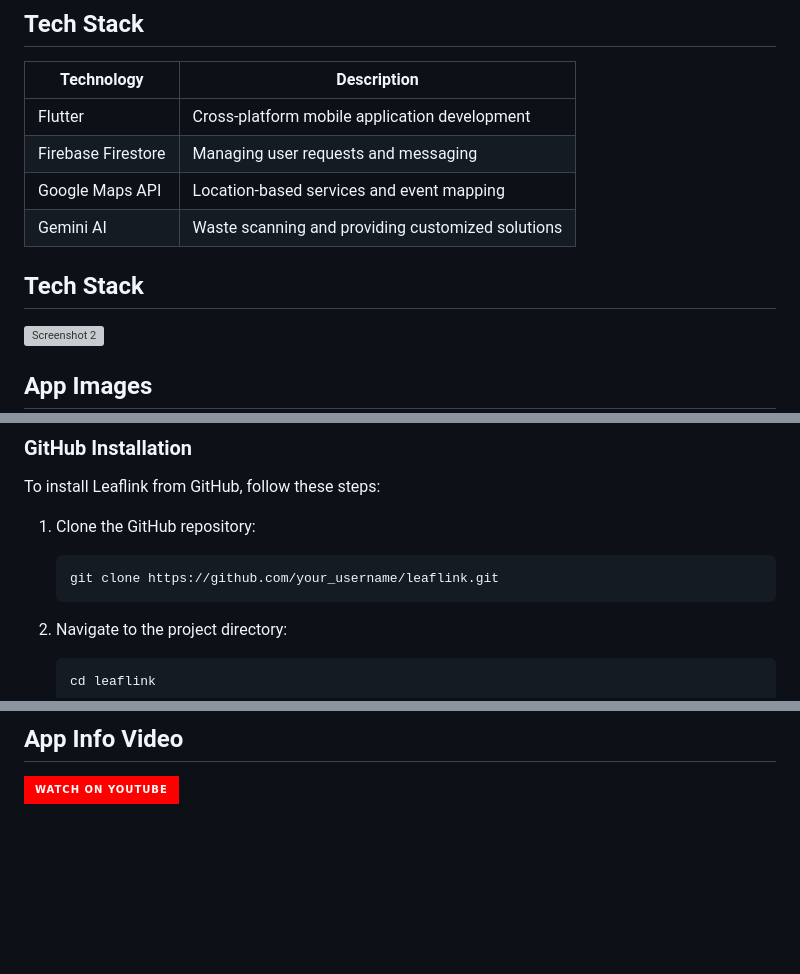
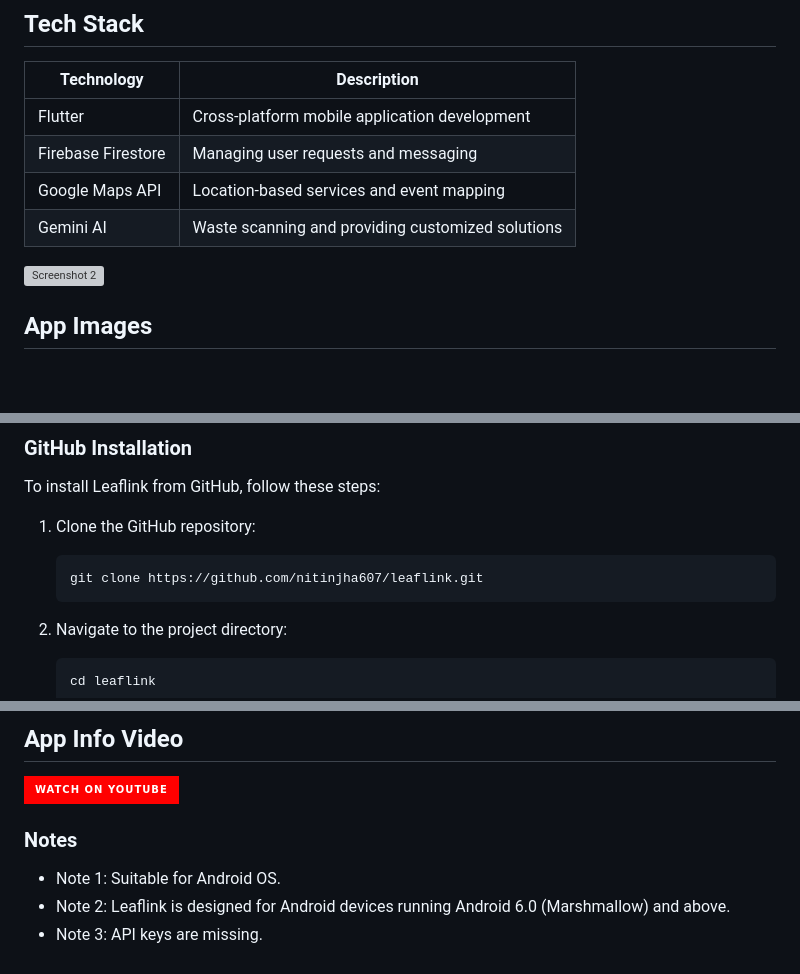
Before and after one commit to nitinjha607/leaflink-2.0, a Markdown page: README.md, 3 parts joined by grey strips. Drawn GitHub-style; badges without logos; blank space fills up the shorter version; grey boxes are pictures that could not be loaded.

````diff
--- a/README.md
+++ b/README.md
@@ -25,7 +25,7 @@ Built with Flutter for cross-platform compatibility, Firebase Firestore for user
 | Google Maps API     | Location-based services and event mapping       |
 | Gemini AI           | Waste scanning and providing customized solutions|
 
-## Tech Stack
+
 <img src="https://github.com/nitinjha607/leaflink-2.0/assets/118757299/d09b955a-139d-445e-8bd4-d47b1695214e" alt="Screenshot 2" width="500">
 
 
@@ -58,7 +58,7 @@ To install Leaflink from GitHub, follow these steps:
 1. Clone the GitHub repository:
 
    ```bash
-   git clone https://github.com/your_username/leaflink.git
+   git clone https://github.com/nitinjha607/leaflink.git
 2. Navigate to the project directory:
 
      ```bash
@@ -75,3 +75,9 @@ To install Leaflink from GitHub, follow these steps:
 ## App Info Video
 
 [![YouTube Video](https://img.shields.io/badge/Watch%20on%20YouTube-ff0000?style=for-the-badge&logo=youtube)](https://youtu.be/oNvPgxRMQ3g?si=u6ISiNYvk2AhHWz2)
+
+### Notes
+
+- Note 1: Suitable for Android OS.
+- Note 2: Leaflink is designed for Android devices running Android 6.0 (Marshmallow) and above.
+- Note 3: API keys are missing.
````
